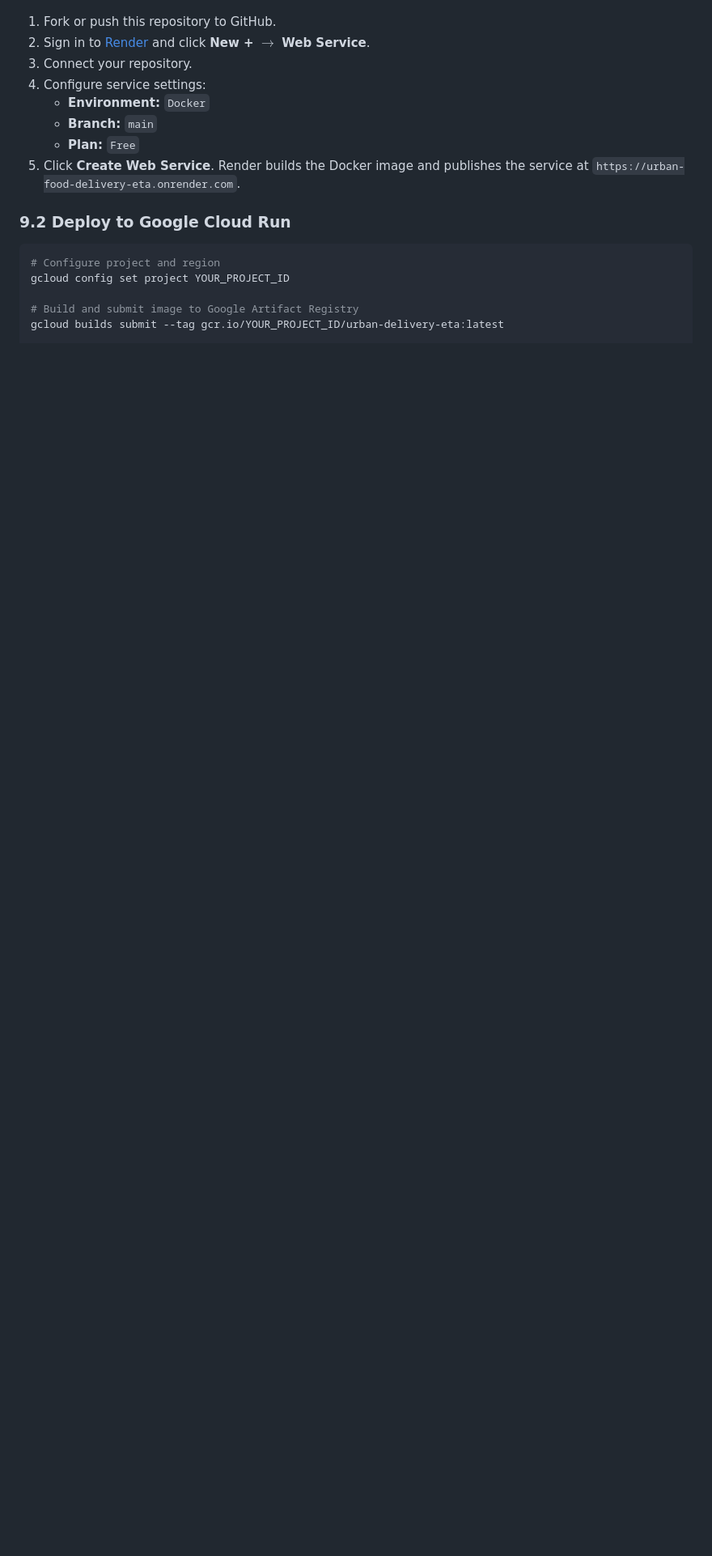
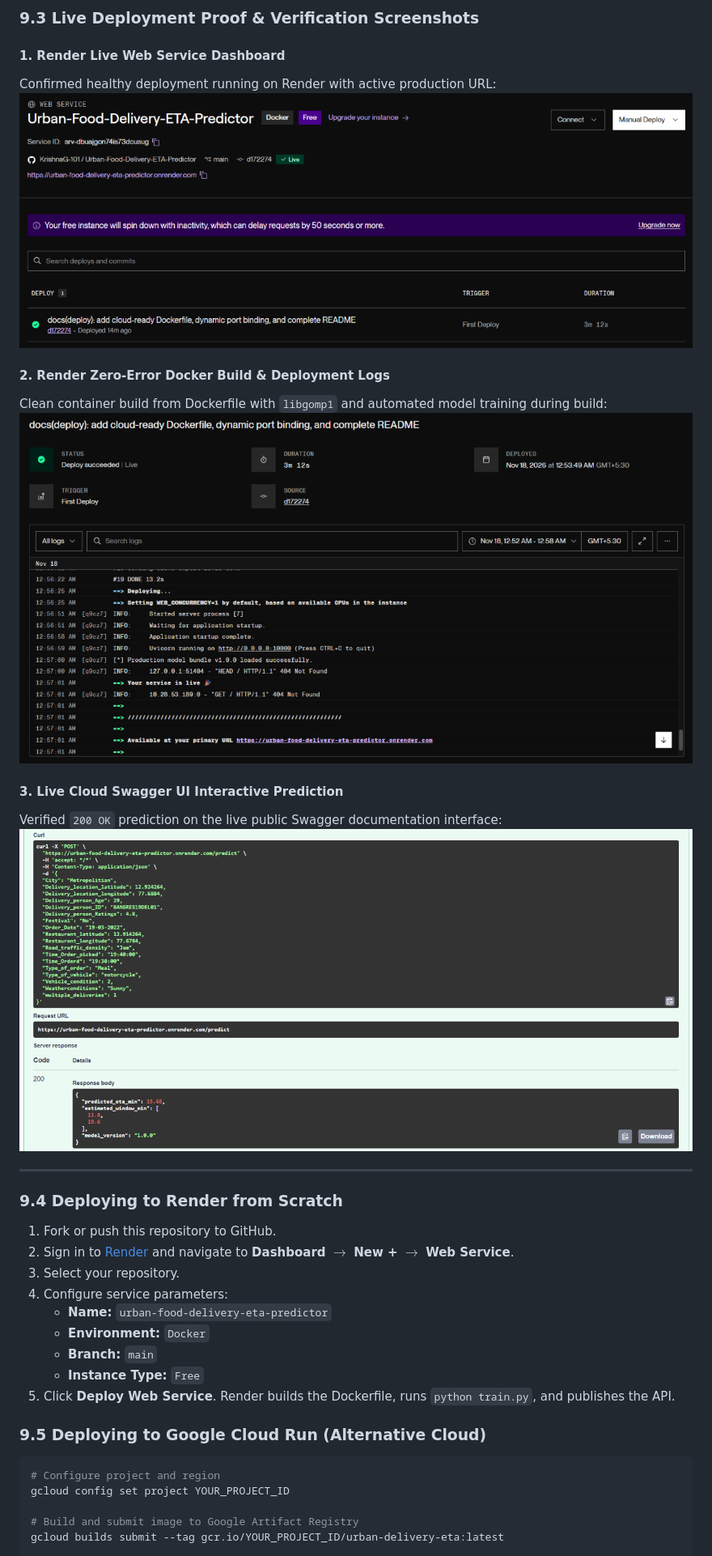
Before and after one commit to KrishnaG-101/Urban-Food-Delivery-ETA-Predictor, a Markdown page: README.md, the part around one of its changes. Shown at 81% size. Drawn GitHub-style; pictures changed too: assets/live_swagger_predict.png (added), assets/render_deploy_logs.png (added), assets/render_service_overview.png (added); blank space fills up the shorter version.

Commit message:
docs(cloud): add live Render deployment URL, proof screenshots, and root endpoint

````diff
--- a/README.md
+++ b/README.md
@@ -302,13 +401,31 @@ The service is pre-configured for cloud environments (Render, Railway, Google Cl
+### 9.3 Live Deployment Proof & Verification Screenshots
+
+#### 1. Render Live Web Service Dashboard
+Confirmed healthy deployment running on Render with active production URL:
+![Render Live Service Overview](assets/render_service_overview.png)
+
+#### 2. Render Zero-Error Docker Build & Deployment Logs
+Clean container build from Dockerfile with `libgomp1` and automated model training during build:
+![Render Deployment Logs](assets/render_deploy_logs.png)
+
+#### 3. Live Cloud Swagger UI Interactive Prediction
+Verified `200 OK` prediction on the live public Swagger documentation interface:
+![Live Cloud Swagger Prediction](assets/live_swagger_predict.png)
+
+---
+
+### 9.4 Deploying to Render from Scratch
 1. Fork or push this repository to GitHub.
-2. Sign in to [Render](https://render.com/) and click **New +** $\rightarrow$ **Web Service**.
-3. Connect your repository.
-4. Configure service settings:
+2. Sign in to [Render](https://render.com/) and navigate to **Dashboard** $\rightarrow$ **New +** $\rightarrow$ **Web Service**.
+3. Select your repository.
+4. Configure service parameters:
+   - **Name:** `urban-food-delivery-eta-predictor`
    - **Environment:** `Docker`
    - **Branch:** `main`
-   - **Plan:** `Free`
-5. Click **Create Web Service**. Render builds the Docker image and publishes the service at `https://urban-food-delivery-eta.onrender.com`.
+   - **Instance Type:** `Free`
+5. Click **Deploy Web Service**. Render builds the Dockerfile, runs `python train.py`, and publishes the API.
 
-### 9.2 Deploy to Google Cloud Run
+### 9.5 Deploying to Google Cloud Run (Alternative Cloud)
 ```bash
 # Configure project and region
 gcloud config set project YOUR_PROJECT_ID
````
Also changed, not shown: other parts of README.md (+108 -9 lines), 2 other files.
